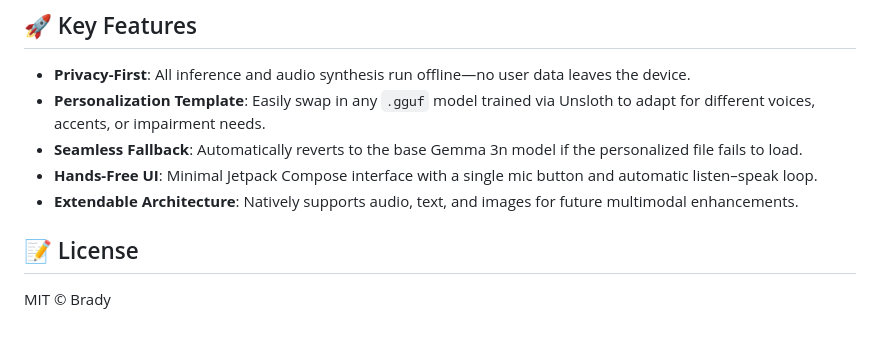
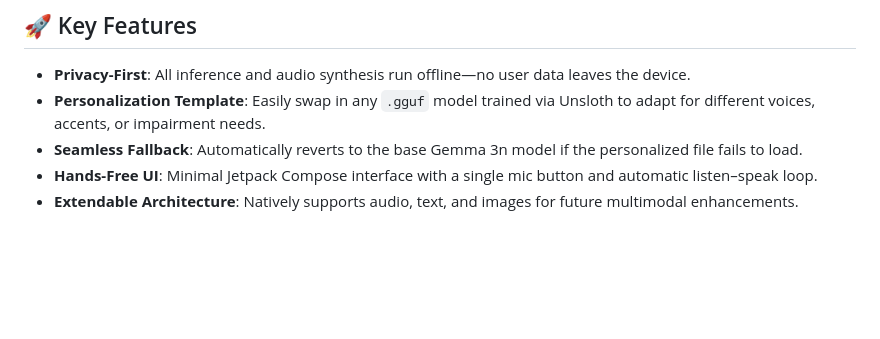
Before and after one commit to Bra-AM/dream-assistant-android, a Markdown page: README.md, the part around the change. Drawn GitHub-style; blank space fills up the shorter version.

Commit message:
Remove license section from README
Removed license section from README.

```diff
--- a/README.md
+++ b/README.md
@@ -93,7 +93,3 @@ To keep the repo lightweight, the `.gguf` files are not tracked in Git. You can
 * **Seamless Fallback**: Automatically reverts to the base Gemma 3n model if the personalized file fails to load.
 * **Hands-Free UI**: Minimal Jetpack Compose interface with a single mic button and automatic listen–speak loop.
 * **Extendable Architecture**: Natively supports audio, text, and images for future multimodal enhancements.
-
-## 📝 License
-
-MIT © Brady
```
